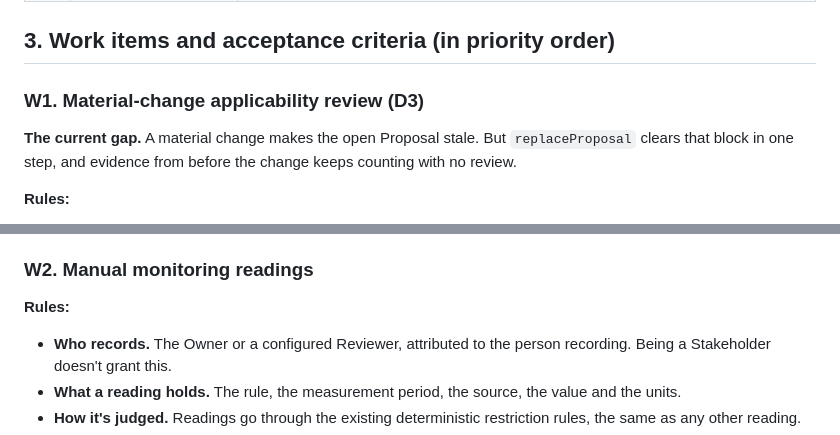
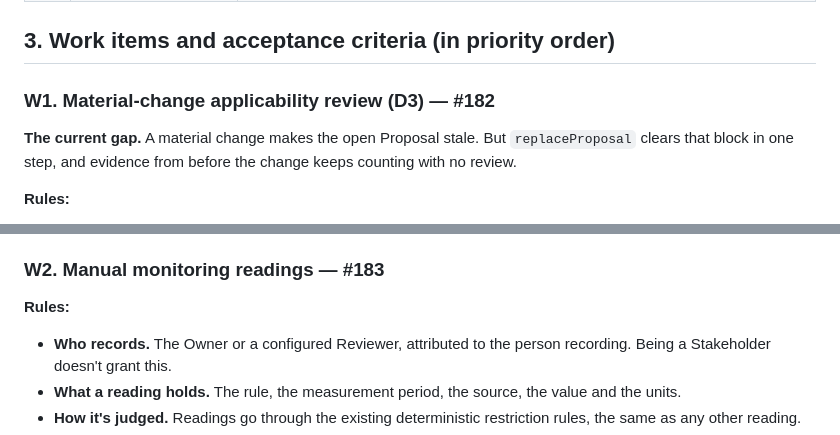
Before and after one commit to pedringt/authority-lab, a Markdown page: docs/V1_RECONCILIATION.md, 2 parts joined by grey strips. Rendered like a GitHub page.

```diff
--- a/docs/V1_RECONCILIATION.md
+++ b/docs/V1_RECONCILIATION.md
@@ -21,7 +21,7 @@ Parts of V1_SCOPE.md described things the app doesn't do. Most of these were mod
 
 ## 3. Work items and acceptance criteria (in priority order)
 
-### W1. Material-change applicability review (D3)
+### W1. Material-change applicability review (D3) — #182
 
 **The current gap.** A material change makes the open Proposal stale. But `replaceProposal` clears that block in one step, and evidence from before the change keeps counting with no review.
 
@@ -45,7 +45,7 @@ Parts of V1_SCOPE.md described things the app doesn't do. Most of these were mod
   - A "partly applicable" item can't be the only support for a hard Requirement.
   - Past Decision records are unchanged.
 
-### W2. Manual monitoring readings
+### W2. Manual monitoring readings — #183
 
 **Rules:**
 - **Who records.** The Owner or a configured Reviewer, attributed to the person recording. Being a Stakeholder doesn't grant this.
```
Also changed, not shown: other parts of docs/V1_RECONCILIATION.md (+5 -5 lines).
